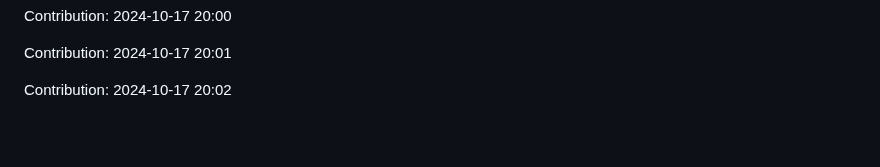
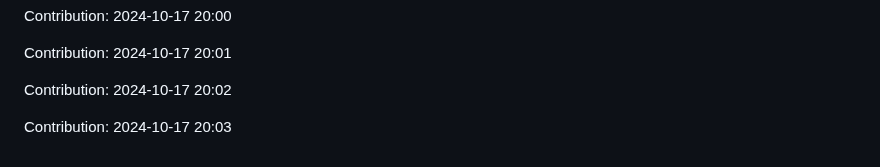
Before and after one commit to TheRealMilesLee/Random-ideas, a Markdown page: README.md, the part around the change. GitHub-like rendering; blank space fills up the shorter version.

Commit message:
"Contribution: 2024-10-17 20:03"

```diff
--- a/README.md
+++ b/README.md
@@ -3701,3 +3701,5 @@ Contribution: 2024-10-17 20:00
 Contribution: 2024-10-17 20:01
 
 Contribution: 2024-10-17 20:02
+
+Contribution: 2024-10-17 20:03
```
